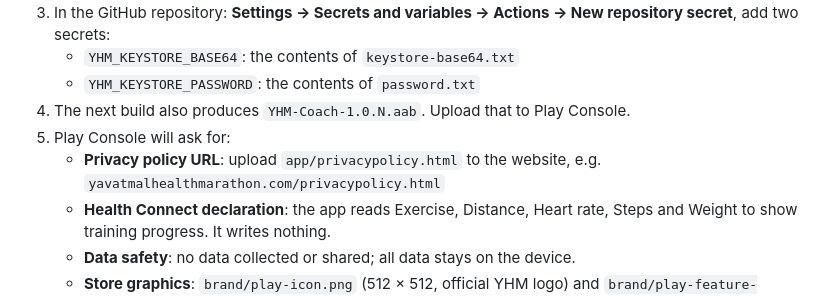
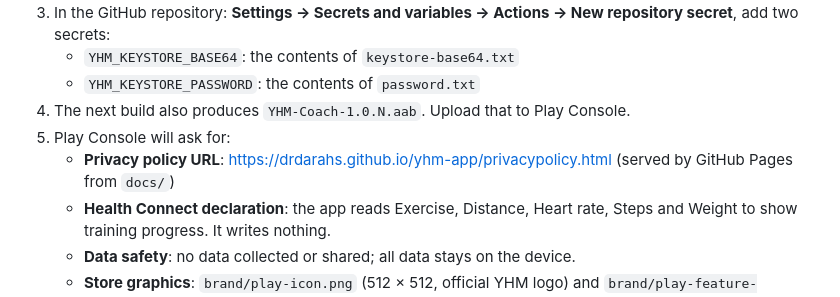
Before and after one commit to drdarahs/yhm-app, a Markdown page: README.md, the part around the change. GitHub-like rendering.

Commit message:
Point Play Store kit and README at the GitHub Pages privacy policy
Co-Authored-By: Claude Opus 5.5 <noreply@anthropic.com>
Claude-Session: https://claude.ai/code/session_01T1JU5shhKtEQtyW3vv7Y7t

```diff
--- a/README.md
+++ b/README.md
@@ -70,7 +70,7 @@ If the file isn't there, the app shows the updates built into it.
    - `YHM_KEYSTORE_PASSWORD`: the contents of `password.txt`
 4. The next build also produces `YHM-Coach-1.0.N.aab`. Upload that to Play Console.
 5. Play Console will ask for:
-   - **Privacy policy URL**: upload `app/privacypolicy.html` to the website, e.g. `yavatmalhealthmarathon.com/privacypolicy.html`
+   - **Privacy policy URL**: https://drdarahs.github.io/yhm-app/privacypolicy.html (served by GitHub Pages from `docs/`)
    - **Health Connect declaration**: the app reads Exercise, Distance, Heart rate, Steps and Weight to show training progress. It writes nothing.
    - **Data safety**: no data collected or shared; all data stays on the device.
    - **Store graphics**: `brand/play-icon.png` (512 × 512, official YHM logo) and `brand/play-feature-graphic.png` (1024 × 500)
```
Also changed, not shown: play-store-kit.md (+5 -5 lines).
